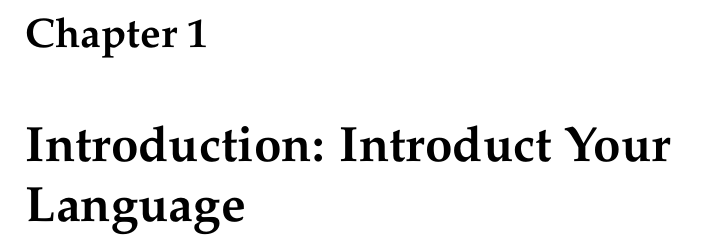
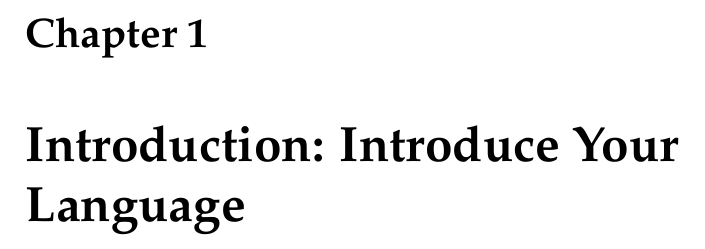
Before and after one commit to easel/learn-git-the-hard-way, a LaTeX book (book.tex, which reads introduction.tex): part of page 9 of 116, cut so that both start at the same text. Compiled offline with pdfLaTeX.

Commit message:
Fixing typo in introduction

```diff
--- a/introduction.tex
+++ b/introduction.tex
@@ -1 +1 @@
-\chapter{Introduction: Introduct Your Language}
+\chapter{Introduction: Introduce Your Language}
```
